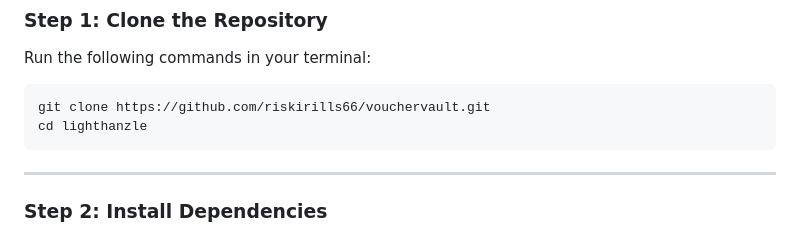
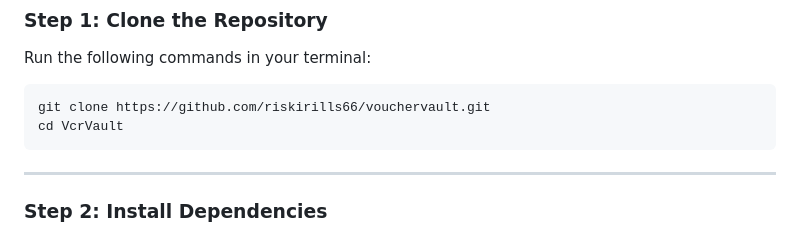
Before and after one commit to riskirills66/vouchervault, a Markdown page: README.md, the part around the change. Drawn GitHub-style.

````diff
--- a/README.md
+++ b/README.md
@@ -25,7 +25,7 @@ Run the following commands in your terminal:
 
 ```bash
 git clone https://github.com/riskirills66/vouchervault.git
-cd lighthanzle
+cd VcrVault
 ```
 
 ---
````
